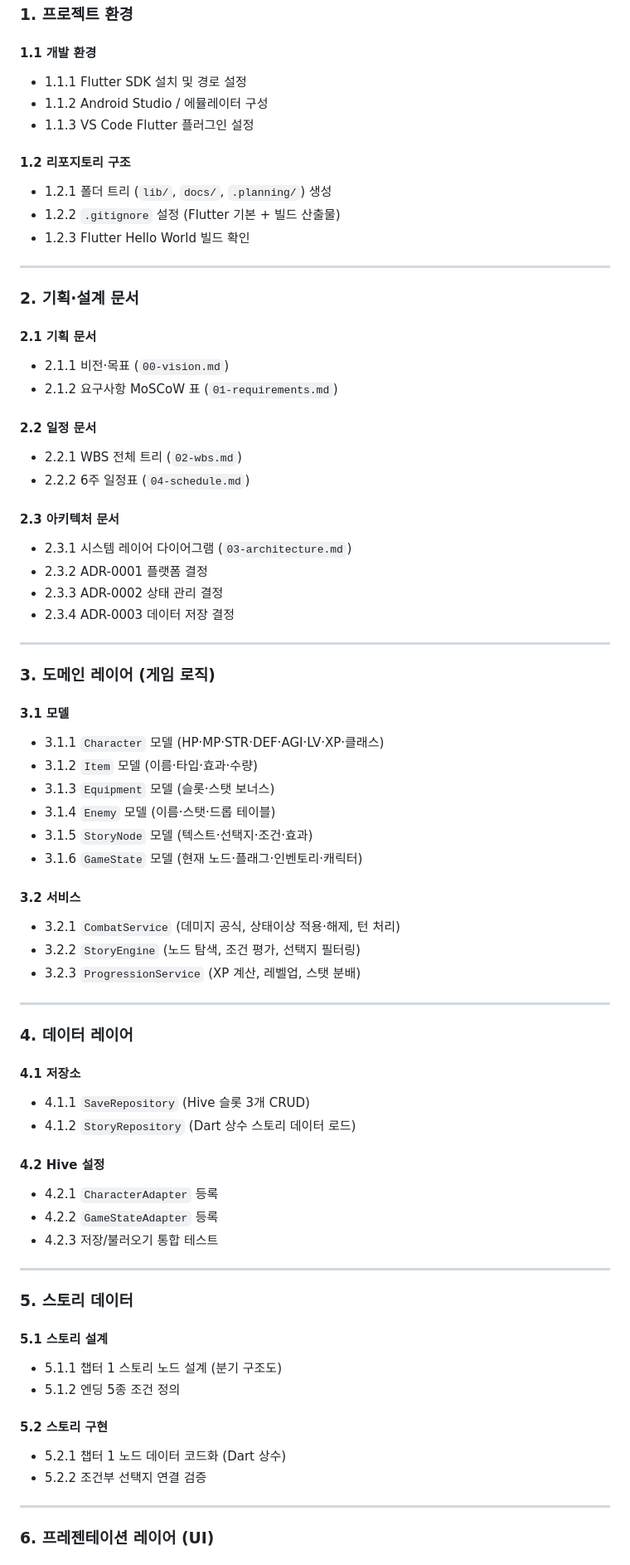
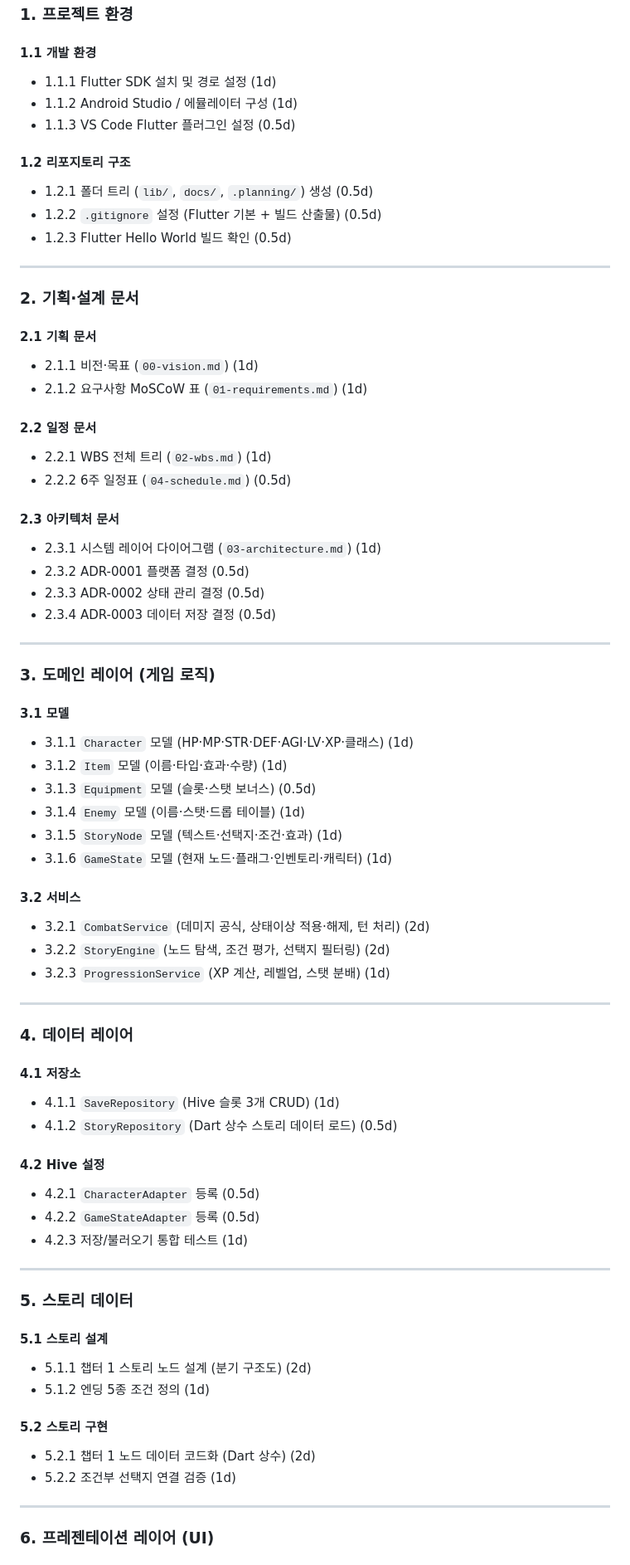
Before and after one commit to 2024136091-collab/jangre, a Markdown page: .planning/02-wbs.md, the part around one of its changes. Shown at 83% size. Drawn GitHub-style.

```diff
--- a/.planning/02-wbs.md
+++ b/.planning/02-wbs.md
@@ -100,74 +100,74 @@ mindmap
 ### 1. 프로젝트 환경
 
 #### 1.1 개발 환경
-- 1.1.1 Flutter SDK 설치 및 경로 설정
-- 1.1.2 Android Studio / 에뮬레이터 구성
-- 1.1.3 VS Code Flutter 플러그인 설정
+- 1.1.1 Flutter SDK 설치 및 경로 설정 (1d)
+- 1.1.2 Android Studio / 에뮬레이터 구성 (1d)
+- 1.1.3 VS Code Flutter 플러그인 설정 (0.5d)
 
 #### 1.2 리포지토리 구조
-- 1.2.1 폴더 트리 (`lib/`, `docs/`, `.planning/`) 생성
-- 1.2.2 `.gitignore` 설정 (Flutter 기본 + 빌드 산출물)
-- 1.2.3 Flutter Hello World 빌드 확인
+- 1.2.1 폴더 트리 (`lib/`, `docs/`, `.planning/`) 생성 (0.5d)
+- 1.2.2 `.gitignore` 설정 (Flutter 기본 + 빌드 산출물) (0.5d)
+- 1.2.3 Flutter Hello World 빌드 확인 (0.5d)
 
 ---
 
 ### 2. 기획·설계 문서
 
 #### 2.1 기획 문서
-- 2.1.1 비전·목표 (`00-vision.md`)
-- 2.1.2 요구사항 MoSCoW 표 (`01-requirements.md`)
+- 2.1.1 비전·목표 (`00-vision.md`) (1d)
+- 2.1.2 요구사항 MoSCoW 표 (`01-requirements.md`) (1d)
 
 #### 2.2 일정 문서
-- 2.2.1 WBS 전체 트리 (`02-wbs.md`)
-- 2.2.2 6주 일정표 (`04-schedule.md`)
+- 2.2.1 WBS 전체 트리 (`02-wbs.md`) (1d)
+- 2.2.2 6주 일정표 (`04-schedule.md`) (0.5d)
 
 #### 2.3 아키텍처 문서
-- 2.3.1 시스템 레이어 다이어그램 (`03-architecture.md`)
-- 2.3.2 ADR-0001 플랫폼 결정
-- 2.3.3 ADR-0002 상태 관리 결정
-- 2.3.4 ADR-0003 데이터 저장 결정
+- 2.3.1 시스템 레이어 다이어그램 (`03-architecture.md`) (1d)
+- 2.3.2 ADR-0001 플랫폼 결정 (0.5d)
+- 2.3.3 ADR-0002 상태 관리 결정 (0.5d)
+- 2.3.4 ADR-0003 데이터 저장 결정 (0.5d)
 
 ---
 
 ### 3. 도메인 레이어 (게임 로직)
 
 #### 3.1 모델
-- 3.1.1 `Character` 모델 (HP·MP·STR·DEF·AGI·LV·XP·클래스)
-- 3.1.2 `Item` 모델 (이름·타입·효과·수량)
-- 3.1.3 `Equipment` 모델 (슬롯·스탯 보너스)
-- 3.1.4 `Enemy` 모델 (이름·스탯·드롭 테이블)
-- 3.1.5 `StoryNode` 모델 (텍스트·선택지·조건·효과)
-- 3.1.6 `GameState` 모델 (현재 노드·플래그·인벤토리·캐릭터)
+- 3.1.1 `Character` 모델 (HP·MP·STR·DEF·AGI·LV·XP·클래스) (1d)
+- 3.1.2 `Item` 모델 (이름·타입·효과·수량) (1d)
+- 3.1.3 `Equipment` 모델 (슬롯·스탯 보너스) (0.5d)
+- 3.1.4 `Enemy` 모델 (이름·스탯·드롭 테이블) (1d)
+- 3.1.5 `StoryNode` 모델 (텍스트·선택지·조건·효과) (1d)
+- 3.1.6 `GameState` 모델 (현재 노드·플래그·인벤토리·캐릭터) (1d)
 
 #### 3.2 서비스
-- 3.2.1 `CombatService` (데미지 공식, 상태이상 적용·해제, 턴 처리)
-- 3.2.2 `StoryEngine` (노드 탐색, 조건 평가, 선택지 필터링)
-- 3.2.3 `ProgressionService` (XP 계산, 레벨업, 스탯 분배)
+- 3.2.1 `CombatService` (데미지 공식, 상태이상 적용·해제, 턴 처리) (2d)
+- 3.2.2 `StoryEngine` (노드 탐색, 조건 평가, 선택지 필터링) (2d)
+- 3.2.3 `ProgressionService` (XP 계산, 레벨업, 스탯 분배) (1d)
 
 ---
 
 ### 4. 데이터 레이어
 
 #### 4.1 저장소
-- 4.1.1 `SaveRepository` (Hive 슬롯 3개 CRUD)
-- 4.1.2 `StoryRepository` (Dart 상수 스토리 데이터 로드)
+- 4.1.1 `SaveRepository` (Hive 슬롯 3개 CRUD) (1d)
+- 4.1.2 `StoryRepository` (Dart 상수 스토리 데이터 로드) (0.5d)
 
 #### 4.2 Hive 설정
-- 4.2.1 `CharacterAdapter` 등록
-- 4.2.2 `GameStateAdapter` 등록
-- 4.2.3 저장/불러오기 통합 테스트
+- 4.2.1 `CharacterAdapter` 등록 (0.5d)
+- 4.2.2 `GameStateAdapter` 등록 (0.5d)
+- 4.2.3 저장/불러오기 통합 테스트 (1d)
 
 ---
 
 ### 5. 스토리 데이터
 
 #### 5.1 스토리 설계
-- 5.1.1 챕터 1 스토리 노드 설계 (분기 구조도)
-- 5.1.2 엔딩 5종 조건 정의
+- 5.1.1 챕터 1 스토리 노드 설계 (분기 구조도) (2d)
+- 5.1.2 엔딩 5종 조건 정의 (1d)
 
 #### 5.2 스토리 구현
-- 5.2.1 챕터 1 노드 데이터 코드화 (Dart 상수)
-- 5.2.2 조건부 선택지 연결 검증
+- 5.2.1 챕터 1 노드 데이터 코드화 (Dart 상수) (2d)
+- 5.2.2 조건부 선택지 연결 검증 (1d)
 
 ---
 
```
Also changed, not shown: other parts of .planning/02-wbs.md (+46 -27 lines).
